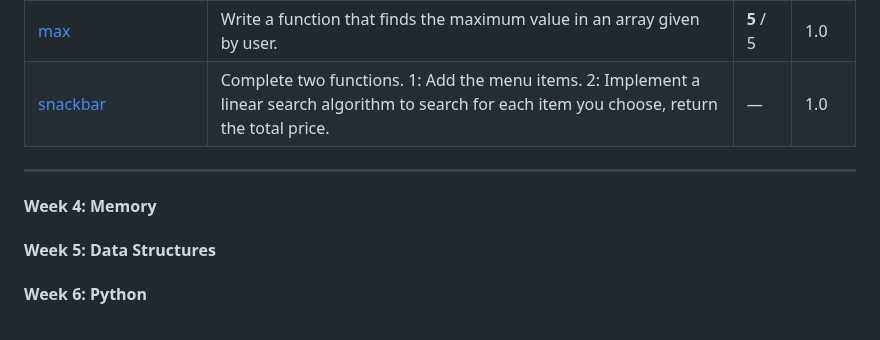
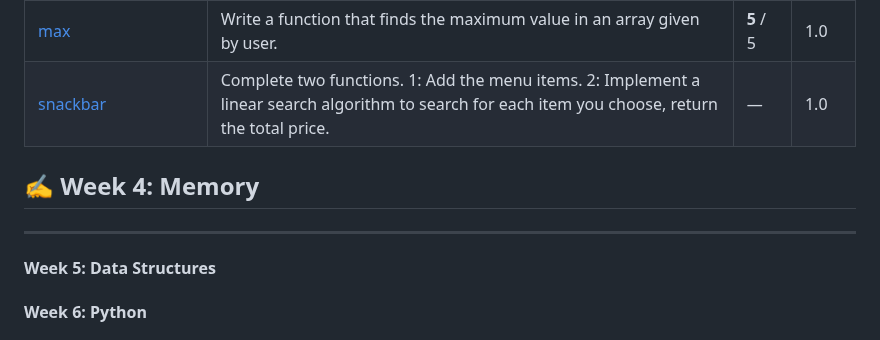
Before and after one commit to raydtutto/harvard-cs50x-2024, a Markdown page: README.md, the part around one of its changes. Drawn GitHub-style.

Commit message:
master | update README.md

```diff
--- a/README.md
+++ b/README.md
@@ -80,9 +80,10 @@ I started this course on **April 11, 2024**.
 | [max](src/week_3_algorithms/additional_practice/max.c)                                                             | Write a function that finds the maximum value in an array given by user.                                                                          | **5** / 5 | 1.0     |
 | [snackbar](src/week_3_algorithms/additional_practice/snackbar.c)                                                   | Complete two functions. 1: Add the menu items. 2: Implement a linear search algorithm to search for each item you choose, return the total price. | —         | 1.0     |
 
+## ✍️ Week 4: Memory
+
 ---
 
-#### Week 4: Memory
 #### Week 5: Data Structures
 #### Week 6: Python
 #### Week 6.5: Artificial Intelligence
```
Also changed, not shown: other parts of README.md (+1 -1 lines).
